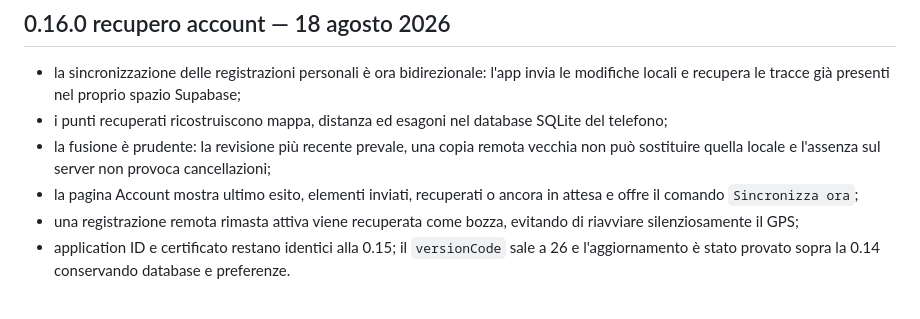
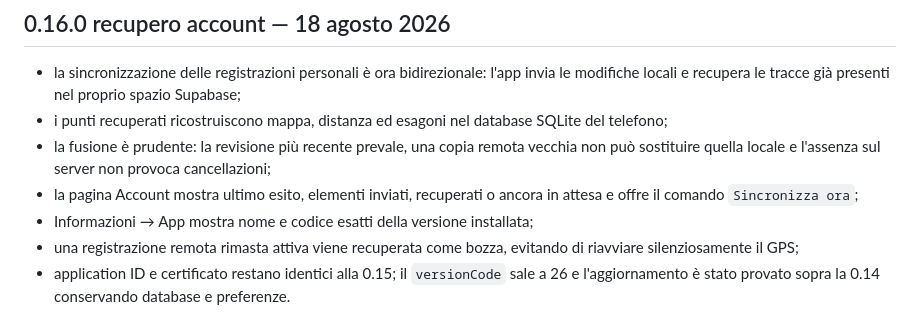
Before and after one commit to GuidoGentile/sentieri-download, a Markdown page: RELEASE_NOTES.md, the part around the change. GitHub-like rendering.

Commit message:
Documenta la versione nell app

```diff
--- a/RELEASE_NOTES.md
+++ b/RELEASE_NOTES.md
@@ -6,6 +6,7 @@
 - i punti recuperati ricostruiscono mappa, distanza ed esagoni nel database SQLite del telefono;
 - la fusione è prudente: la revisione più recente prevale, una copia remota vecchia non può sostituire quella locale e l'assenza sul server non provoca cancellazioni;
 - la pagina Account mostra ultimo esito, elementi inviati, recuperati o ancora in attesa e offre il comando `Sincronizza ora`;
+- Informazioni → App mostra nome e codice esatti della versione installata;
 - una registrazione remota rimasta attiva viene recuperata come bozza, evitando di riavviare silenziosamente il GPS;
 - application ID e certificato restano identici alla 0.15; il `versionCode` sale a 26 e l'aggiornamento è stato provato sopra la 0.14 conservando database e preferenze.
 
```
